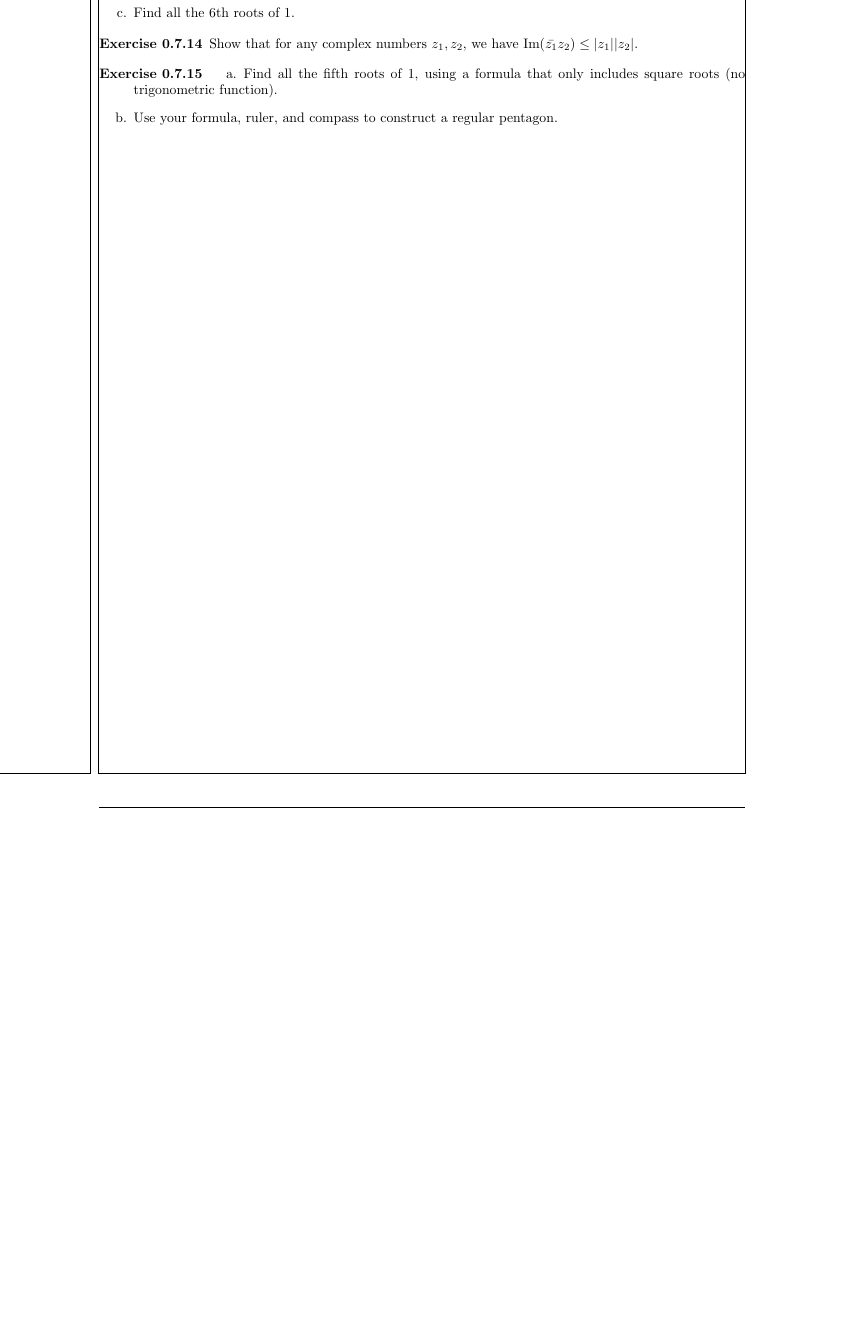
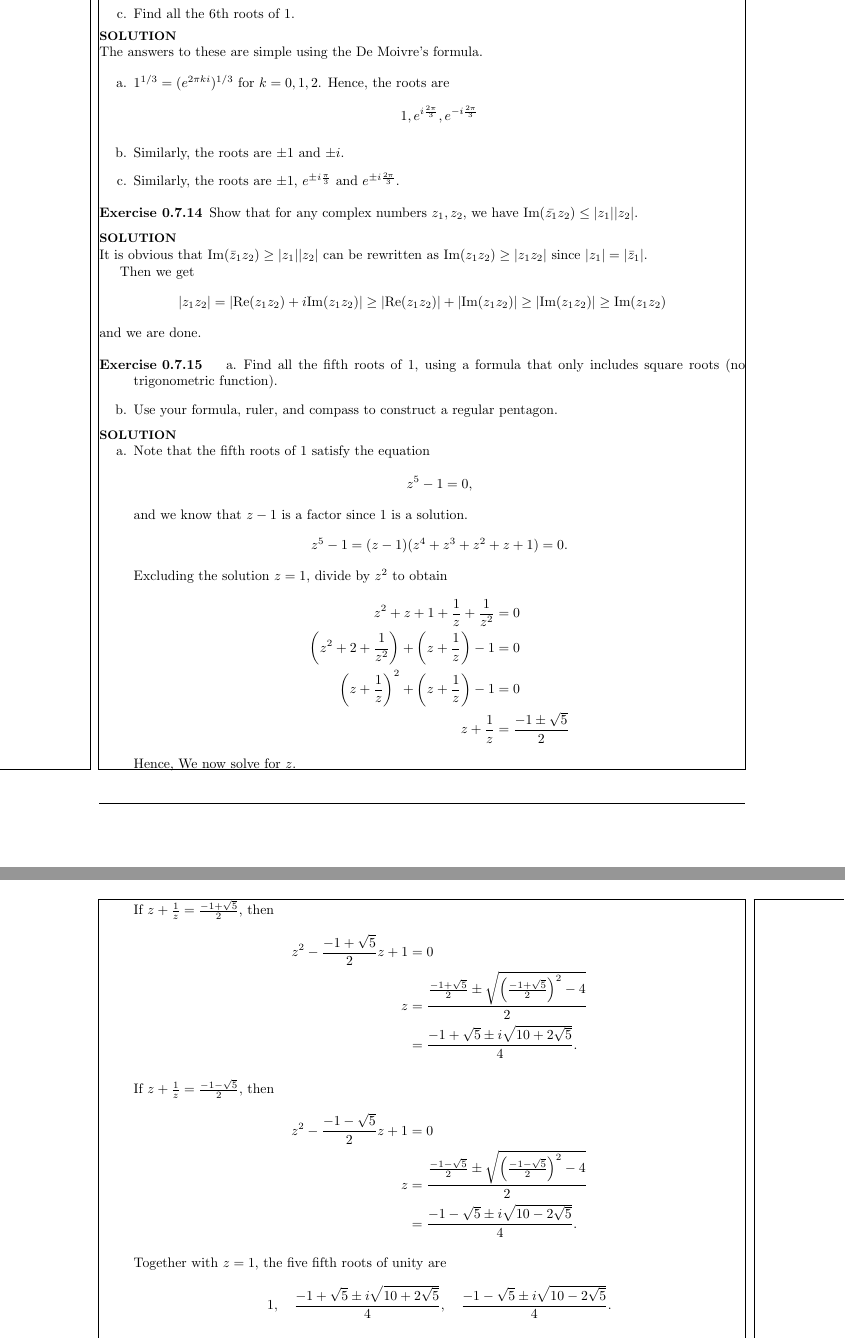
Before and after one commit to pand4monium/VectorCalc-LinearAlgebra-DiffForms-Hubbard-Solutions, a LaTeX thesis (main.tex, which reads chapters/chapter0/chapter0-7.tex, preamble.tex): part of page 26 of 26 before the commit and two parts of pages 26 and 27 of 27 after it, the two joined at a grey line, cut so that both start at the same text, the shorter picture padded with empty space. Compiled offline with pdfLaTeX.

Commit message:
Completed Exercise 0.7.15 (less part b)

```diff
--- a/chapters/chapter0/chapter0-7.tex
+++ b/chapters/chapter0/chapter0-7.tex
@@ -704,15 +704,90 @@
         \item Find all the $4$th roots of $1$.
         \item Find all the $6$th roots of $1$.
     }
+    \sol{
+        The answers to these are simple using the De Moivre's formula.
+        \ea{
+            \item $1 ^ {1/3} = (e^{2\pi k i })^{1/3}$ for $k = 0, 1,2$. Hence, the roots are
+            \[
+            1, e^{i \frac{2 \pi}3}, e^{-i \frac{2 \pi}3}
+            \]
+            \item Similarly, the roots are $ \pm 1$ and $\pm i$.
+            \item Similarly, the roots are $\pm 1$, $e^{\pm i \frac{\pi}3}$ and $e^{\pm i \frac{2\pi}3}$.
+        }
+    }
 }
 
 \bx{ % 0.7.14
     Show that for any complex numbers $z_1, z_2$, we have $\mathrm{Im}(\bar{z_1} z_2) \le |z_1||z_2|$.
+    \sol{
+        It is obvious that $\mathrm{Im} (\bar z_1 z_2) \ge |z_1 | |z_2|$ can be rewritten as $\mathrm{Im} (z_1 z_2) \ge |z_1 z_2|$ since $|z_1| = |\bar z_1|$.
+
+        Then we get
+        \[
+        |z_1 z_2| = | \mathrm{Re} (z_1z_2) + i \mathrm{Im} (z_1z_2) | \ge |\mathrm{Re} (z_1z_2)|  + |\mathrm{Im} (z_1z_2)| \ge |\mathrm{Im} (z_1z_2) | \ge \mathrm{Im} (z_1z_2)
+        \]
+        and we are done.
+
+    }
 }
 
 \bx{ % 0.7.15
     \ea{
-        \item Find all the fifth roots of 1, using a formula that only includes square roots (no trigonometric function).
+        \item Find all the fifth roots of $1$, using a formula that only includes square roots (no trigonometric function).
         \item Use your formula, ruler, and compass to construct a regular pentagon.
     }
+    \sol{
+        \ea{
+            \item Note that the fifth roots of $1$ satisfy the equation
+            \[
+            z^5 - 1 = 0,
+            \]
+            and we know that $z-1$ is a factor since $1$ is a solution.
+            \[
+            z^5 - 1 = (z-1)(z^4+z^3+z^2+z+1)=0.
+            \]
+            Excluding the solution $z=1$, divide by $z^2$ to obtain
+            \begin{align*}
+                z^2+z+1+\frac1z+\frac1{z^2} &= 0 \\
+                \left(z^2+2+\frac1{z^2}\right)+\left(z+\frac1z\right)-1 &= 0 \\
+                \left(z+\frac1z\right)^2+\left(z+\frac1z\right)-1 &= 0 \\
+                z+\frac1z & =\frac{-1\pm\sqrt5}{2}
+            \end{align*}
+            Hence,
+            \pagebreak
+            We now solve for $z$.
+
+            If
+            $
+            z+\frac1z=\frac{-1+\sqrt5}{2},
+            $
+            then
+            \begin{align*}
+                z^2-\frac{-1+\sqrt5}{2}z+1 &= 0 \\
+                z &= \frac{\frac{-1+\sqrt5}{2}\pm\sqrt{\left(\frac{-1+\sqrt5}{2}\right)^2-4}}{2} \\
+                  &= \frac{-1+\sqrt5\pm i\sqrt{10+2\sqrt5}}{4}.
+            \end{align*}
+
+            If
+            $
+            z+\frac1z=\frac{-1-\sqrt5}{2},
+            $
+            then
+            \begin{align*}
+                z^2-\frac{-1-\sqrt5}{2}z+1 &= 0 \\
+                z &= \frac{\frac{-1-\sqrt5}{2}\pm\sqrt{\left(\frac{-1-\sqrt5}{2}\right)^2-4}}{2} \\
+                  &= \frac{-1-\sqrt5\pm i\sqrt{10-2\sqrt5}}{4}.
+            \end{align*}
+
+            Together with $z=1$, the five fifth roots of unity are
+            \[
+            1,\quad
+            \frac{-1+\sqrt5 \pm i\sqrt{10+2\sqrt5}}{4},\quad
+            \frac{-1-\sqrt5 \pm i\sqrt{10-2\sqrt5}}{4}.
+            \]
+
+            \item \TODO
+
+        }
+    }
 }
--- a/preamble.tex
+++ b/preamble.tex
@@ -35,6 +35,7 @@
 \newtheorem*{solution}{SOLUTION}
 
 % Environment Shortcuts
+\newcommand{\TODO}[1]{\textcolor{red}{\Large\textbf{TODO}}}
 \newcommand{\bx}[1]{\begin{exercise} #1 \end{exercise}}
 \newcommand{\sol}[1]{\begin{solution} #1 \end{solution}}
 \newcommand{\en}[1]{\begin{enumerate}[label=\arabic*.] #1 \end{enumerate}}
```
Also changed, not shown: main.pdf.
